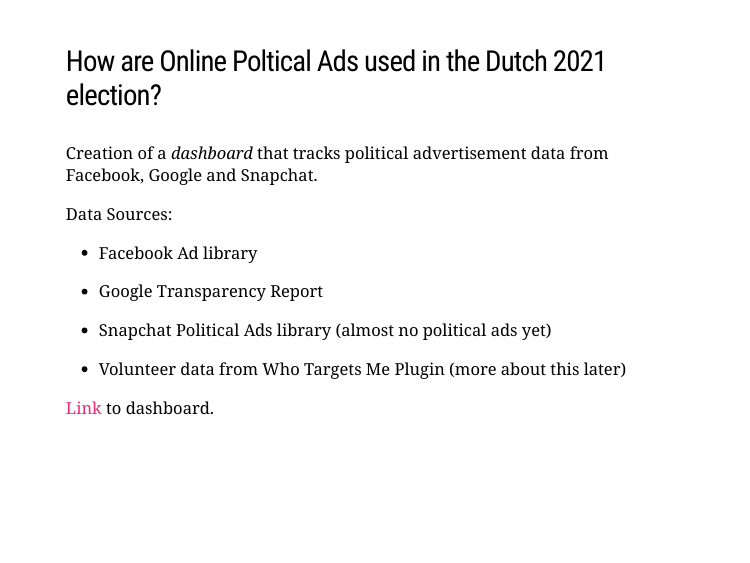
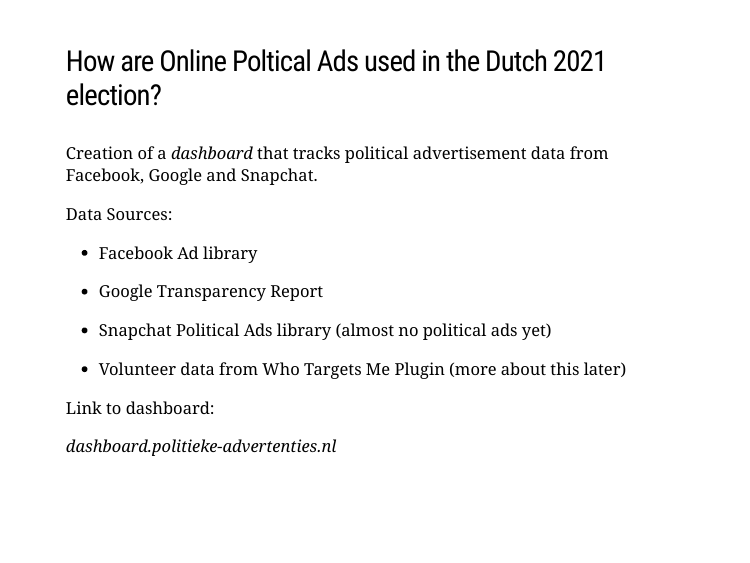
Before and after one commit to favstats/pmt_project_slides, an R Markdown document (index.Rmd): page 3 of 16. Rendered offline with R 4.5, knitr and Pandoc, with nearby package versions; the slides are laid out offline by our stand-in for remark.js, each with all of its steps uncovered, in fonts that may differ from those the slides ask for, and without slide numbers, shadows or browser add-ons.

Commit message:
fix link dashboard link

```diff
--- a/index.Rmd
+++ b/index.Rmd
@@ -49,7 +49,9 @@ Data Sources:
 + Volunteer data from Who Targets Me Plugin (more about this later)
 
 
-[Link](https://dashboard.politieke-advertenties.nl/) to dashboard.
+Link to dashboard:
+
+*dashboard.politieke-advertenties.nl*
 
 ---
 
```
Also changed, not shown: index.html.
